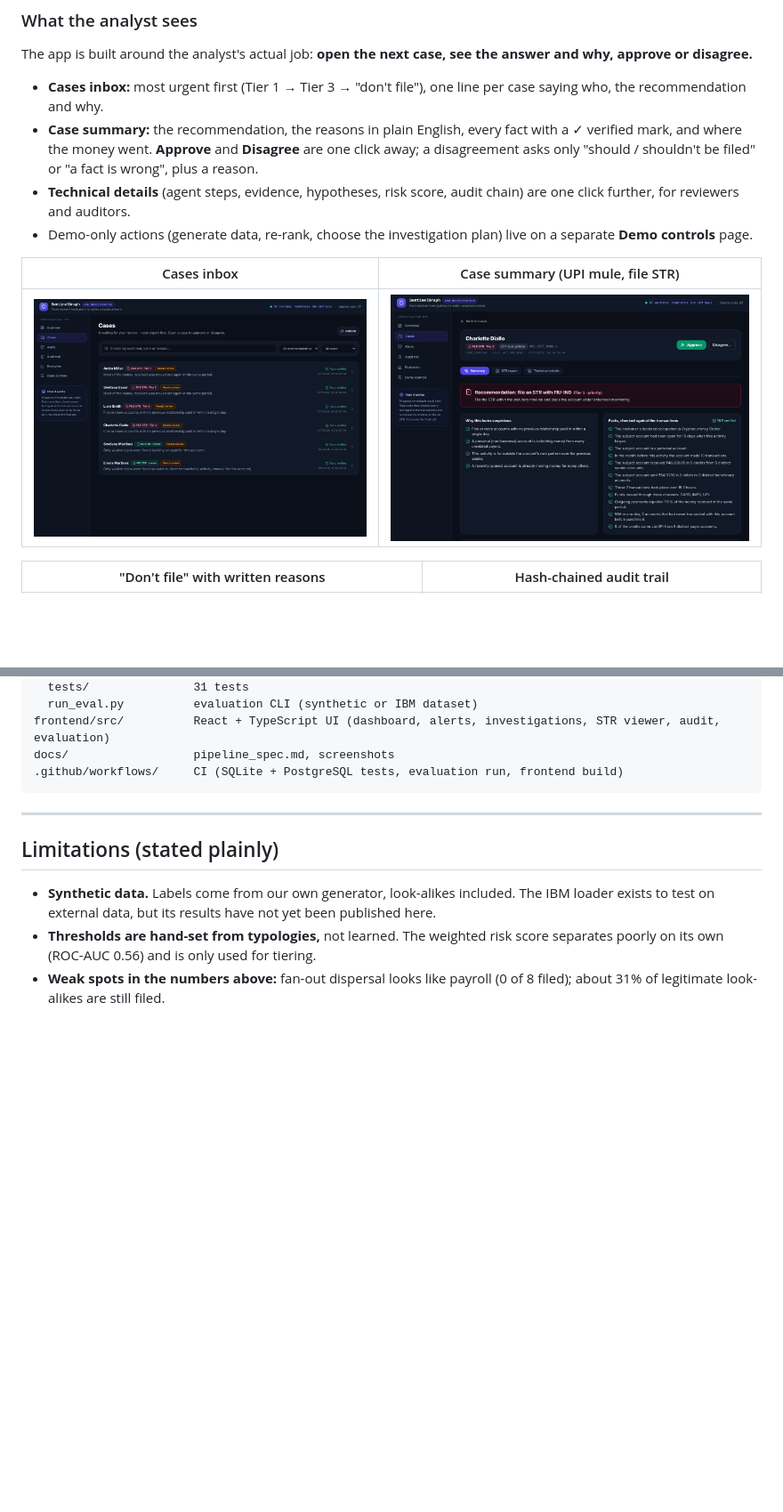
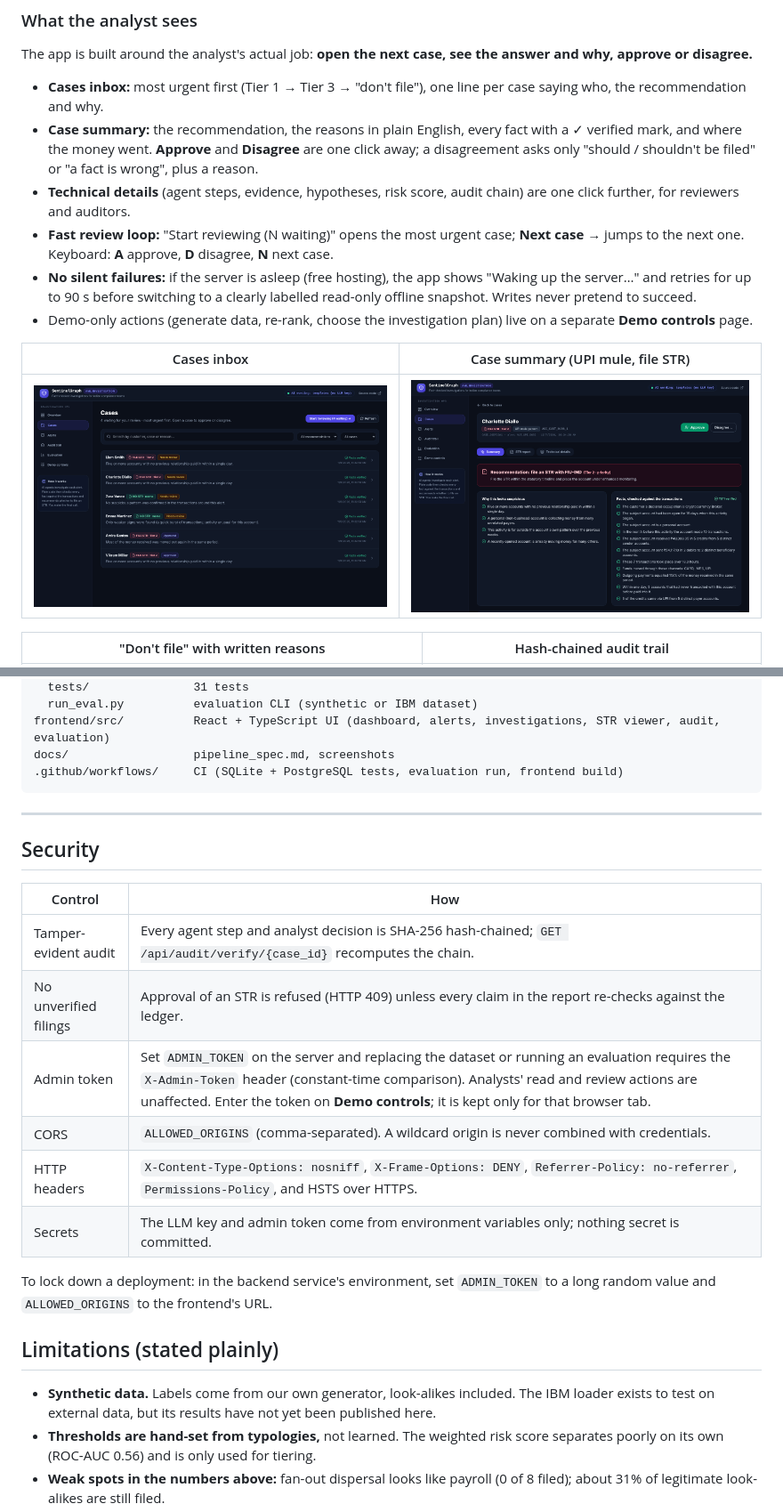
Before and after one commit to hemashreems-1126/sentinelgraph-ai, a Markdown page: README.md, 2 parts joined by grey strips. Shown at 89% size. GitHub-like rendering; pictures changed too: docs/screenshots/cases_inbox.png; blank space fills up the shorter version.

```diff
--- a/README.md
+++ b/README.md
@@ -77,6 +77,8 @@ The app is built around the analyst's actual job: **open the next case, see the
 - **Cases inbox:** most urgent first (Tier 1 → Tier 3 → "don't file"), one line per case saying who, the recommendation and why.
 - **Case summary:** the recommendation, the reasons in plain English, every fact with a ✓ verified mark, and where the money went. **Approve** and **Disagree** are one click away; a disagreement asks only "should / shouldn't be filed" or "a fact is wrong", plus a reason.
 - **Technical details** (agent steps, evidence, hypotheses, risk score, audit chain) are one click further, for reviewers and auditors.
+- **Fast review loop:** "Start reviewing (N waiting)" opens the most urgent case; **Next case →** jumps to the next one. Keyboard: **A** approve, **D** disagree, **N** next case.
+- **No silent failures:** if the server is asleep (free hosting), the app shows "Waking up the server…" and retries for up to 90 s before switching to a clearly labelled read-only offline snapshot. Writes never pretend to succeed.
 - Demo-only actions (generate data, re-rank, choose the investigation plan) live on a separate **Demo controls** page.
 
 | Cases inbox | Case summary (UPI mule, file STR) |
@@ -204,6 +203,19 @@ docs/                  pipeline_spec.md, screenshots
 
 ---
 
+## Security
+
+| Control | How |
+|---|---|
+| Tamper-evident audit | Every agent step and analyst decision is SHA-256 hash-chained; `GET /api/audit/verify/{case_id}` recomputes the chain. |
+| No unverified filings | Approval of an STR is refused (HTTP 409) unless every claim in the report re-checks against the ledger. |
+| Admin token | Set `ADMIN_TOKEN` on the server and replacing the dataset or running an evaluation requires the `X-Admin-Token` header (constant-time comparison). Analysts' read and review actions are unaffected. Enter the token on **Demo controls**; it is kept only for that browser tab. |
+| CORS | `ALLOWED_ORIGINS` (comma-separated). A wildcard origin is never combined with credentials. |
+| HTTP headers | `X-Content-Type-Options: nosniff`, `X-Frame-Options: DENY`, `Referrer-Policy: no-referrer`, `Permissions-Policy`, and HSTS over HTTPS. |
+| Secrets | The LLM key and admin token come from environment variables only; nothing secret is committed. |
+
+To lock down a deployment: in the backend service's environment, set `ADMIN_TOKEN` to a long random value and `ALLOWED_ORIGINS` to the frontend's URL.
+
 ## Limitations (stated plainly)
 
 - **Synthetic data.** Labels come from our own generator, look-alikes included. The IBM loader exists to test on external data, but its results have not yet been published here.
```
Also changed, not shown: other parts of README.md (+2 -5 lines), docs/screenshots/disagree.png (added), 13 other files.
